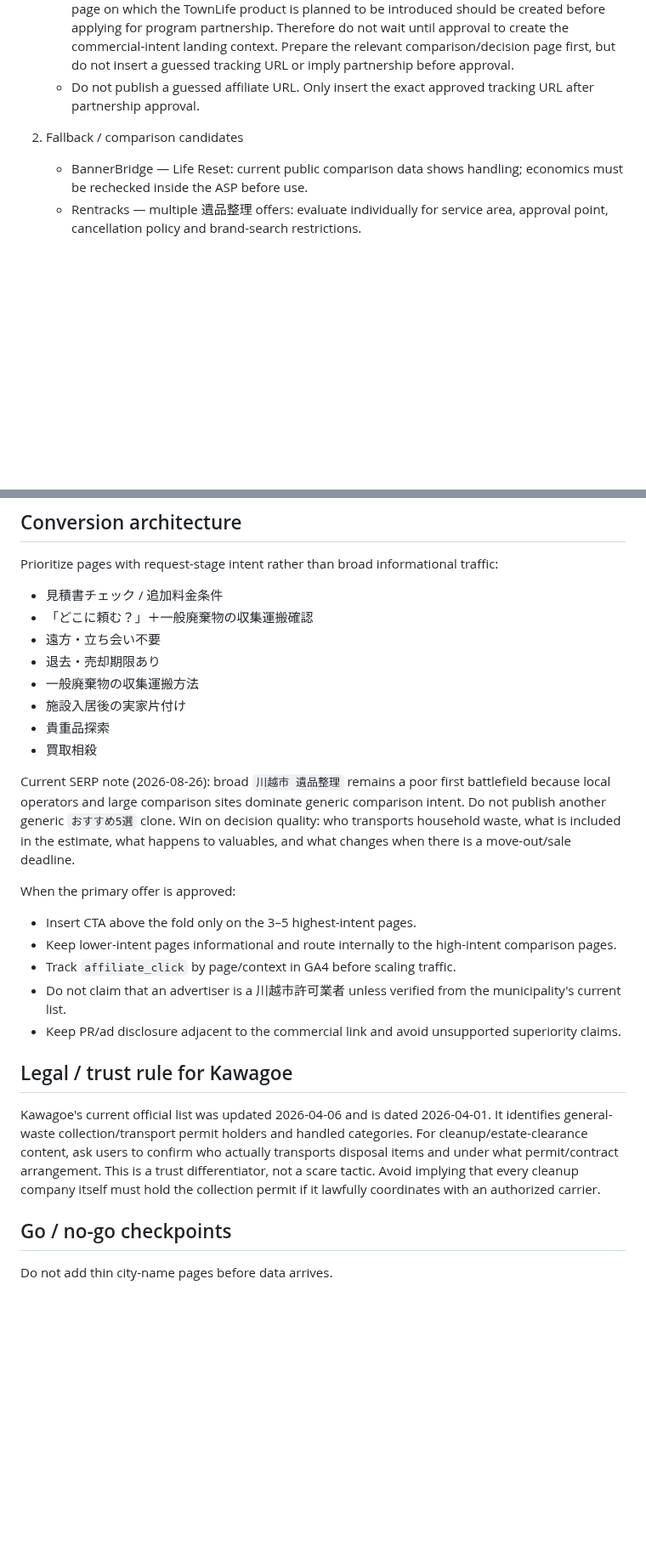
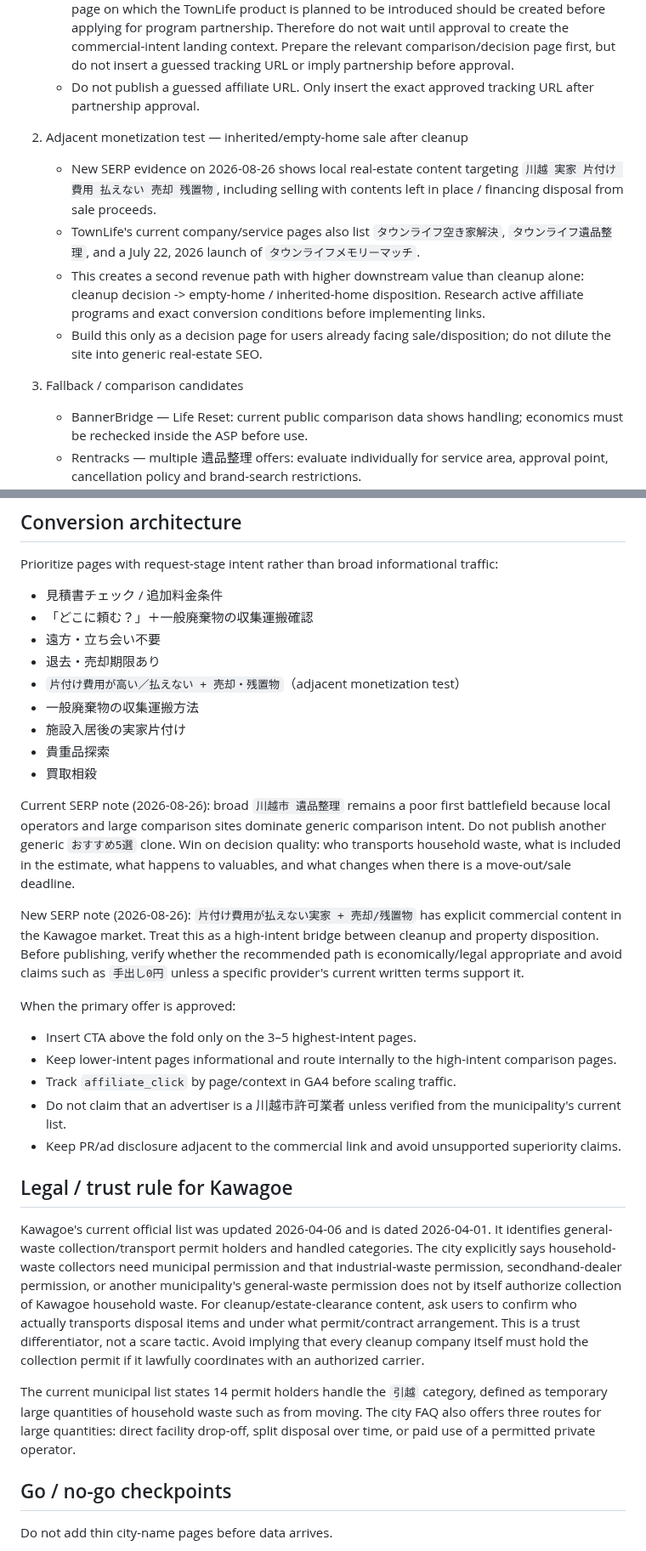
Before and after one commit to mashioka0607-bot/saitama-jikka-navi, a Markdown page: MONETIZATION.md, 2 parts joined by grey strips. Shown at 85% size. Rendered like a GitHub page; blank space fills up the shorter version.

Commit message:
Add residual-property monetization expansion test

```diff
--- a/MONETIZATION.md
+++ b/MONETIZATION.md
@@ -10,7 +10,13 @@ Updated: 2026-08-26
    - IMPORTANT: TownLife's public promotion guidance says that for article/site promotion, the page on which the TownLife product is planned to be introduced should be created before applying for program partnership. Therefore do not wait until approval to create the commercial-intent landing context. Prepare the relevant comparison/decision page first, but do not insert a guessed tracking URL or imply partnership before approval.
    - Do not publish a guessed affiliate URL. Only insert the exact approved tracking URL after partnership approval.
 
-2. Fallback / comparison candidates
+2. Adjacent monetization test — inherited/empty-home sale after cleanup
+   - New SERP evidence on 2026-08-26 shows local real-estate content targeting `川越 実家 片付け 費用 払えない 売却 残置物`, including selling with contents left in place / financing disposal from sale proceeds.
+   - TownLife's current company/service pages also list `タウンライフ空き家解決`, `タウンライフ遺品整理`, and a July 22, 2026 launch of `タウンライフメモリーマッチ`.
+   - This creates a second revenue path with higher downstream value than cleanup alone: cleanup decision -> empty-home / inherited-home disposition. Research active affiliate programs and exact conversion conditions before implementing links.
+   - Build this only as a decision page for users already facing sale/disposition; do not dilute the site into generic real-estate SEO.
+
+3. Fallback / comparison candidates
    - BannerBridge — Life Reset: current public comparison data shows handling; economics must be rechecked inside the ASP before use.
    - Rentracks — multiple 遺品整理 offers: evaluate individually for service area, approval point, cancellation policy and brand-search restrictions.
    - Heart Service 13,200 JPY promotion: public affiliate database marks this promotion as ended. Do NOT plan monetization around it unless an ASP dashboard independently shows a currently active equivalent campaign.
@@ -23,12 +29,15 @@ Prioritize pages with request-stage intent rather than broad informational traff
 - 「どこに頼む？」＋一般廃棄物の収集運搬確認
 - 遠方・立ち会い不要
 - 退去・売却期限あり
+- `片付け費用が高い／払えない + 売却・残置物`（adjacent monetization test）
 - 一般廃棄物の収集運搬方法
 - 施設入居後の実家片付け
 - 貴重品探索
 - 買取相殺
 
 Current SERP note (2026-08-26): broad `川越市 遺品整理` remains a poor first battlefield because local operators and large comparison sites dominate generic comparison intent. Do not publish another generic `おすすめ5選` clone. Win on decision quality: who transports household waste, what is included in the estimate, what happens to valuables, and what changes when there is a move-out/sale deadline.
+
+New SERP note (2026-08-26): `片付け費用が払えない実家 + 売却/残置物` has explicit commercial content in the Kawagoe market. Treat this as a high-intent bridge between cleanup and property disposition. Before publishing, verify whether the recommended path is economically/legal appropriate and avoid claims such as `手出し0円` unless a specific provider's current written terms support it.
 
 When the primary offer is approved:
 
@@ -40,7 +49,9 @@ When the primary offer is approved:
 
 ## Legal / trust rule for Kawagoe
 
-Kawagoe's current official list was updated 2026-04-06 and is dated 2026-04-01. It identifies general-waste collection/transport permit holders and handled categories. For cleanup/estate-clearance content, ask users to confirm who actually transports disposal items and under what permit/contract arrangement. This is a trust differentiator, not a scare tactic. Avoid implying that every cleanup company itself must hold the collection permit if it lawfully coordinates with an authorized carrier.
+Kawagoe's current official list was updated 2026-04-06 and is dated 2026-04-01. It identifies general-waste collection/transport permit holders and handled categories. The city explicitly says household-waste collectors need municipal permission and that industrial-waste permission, secondhand-dealer permission, or another municipality's general-waste permission does not by itself authorize collection of Kawagoe household waste. For cleanup/estate-clearance content, ask users to confirm who actually transports disposal items and under what permit/contract arrangement. This is a trust differentiator, not a scare tactic. Avoid implying that every cleanup company itself must hold the collection permit if it lawfully coordinates with an authorized carrier.
+
+The current municipal list states 14 permit holders handle the `引越` category, defined as temporary large quantities of household waste such as from moving. The city FAQ also offers three routes for large quantities: direct facility drop-off, split disposal over time, or paid use of a permitted private operator.
 
 ## Go / no-go checkpoints
 
```
